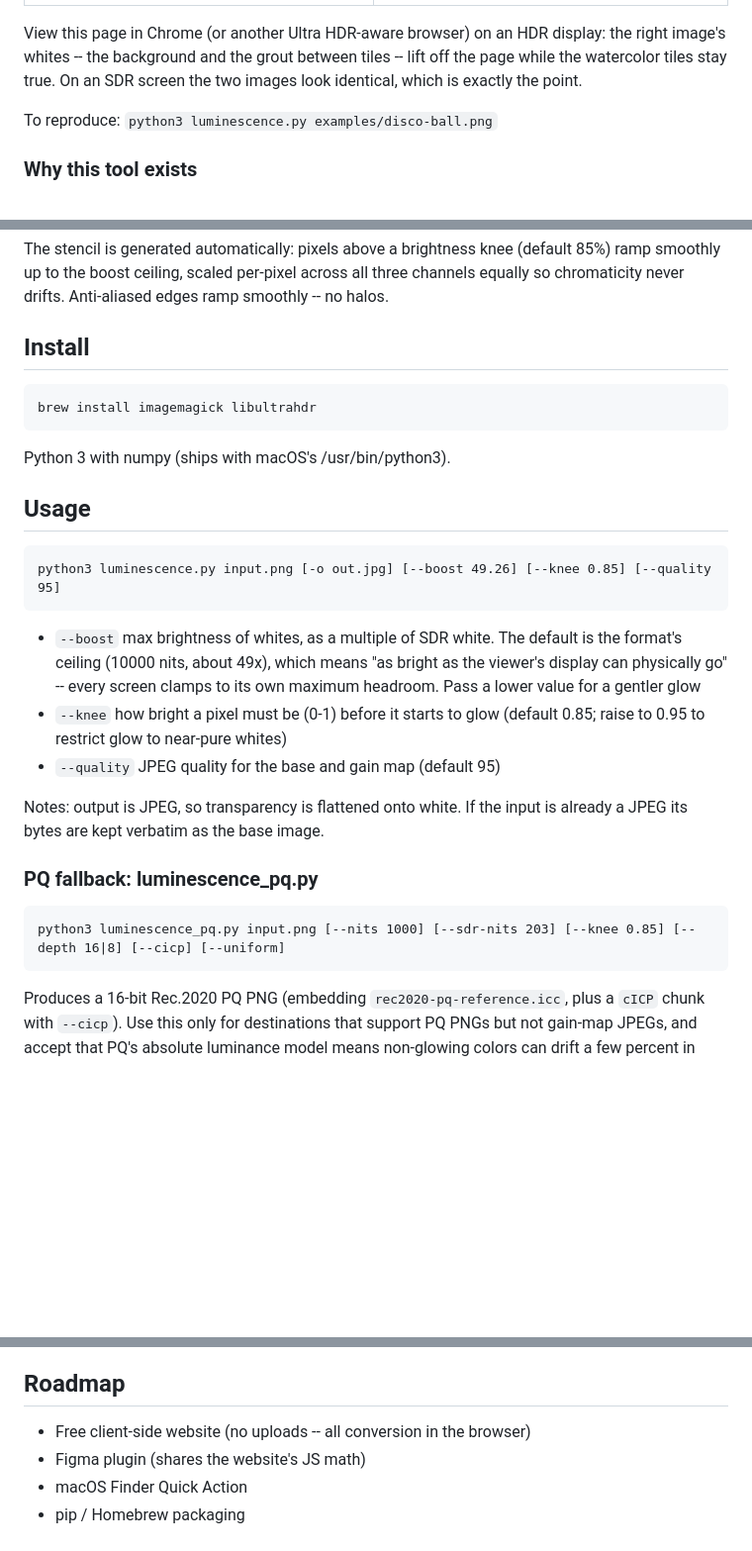
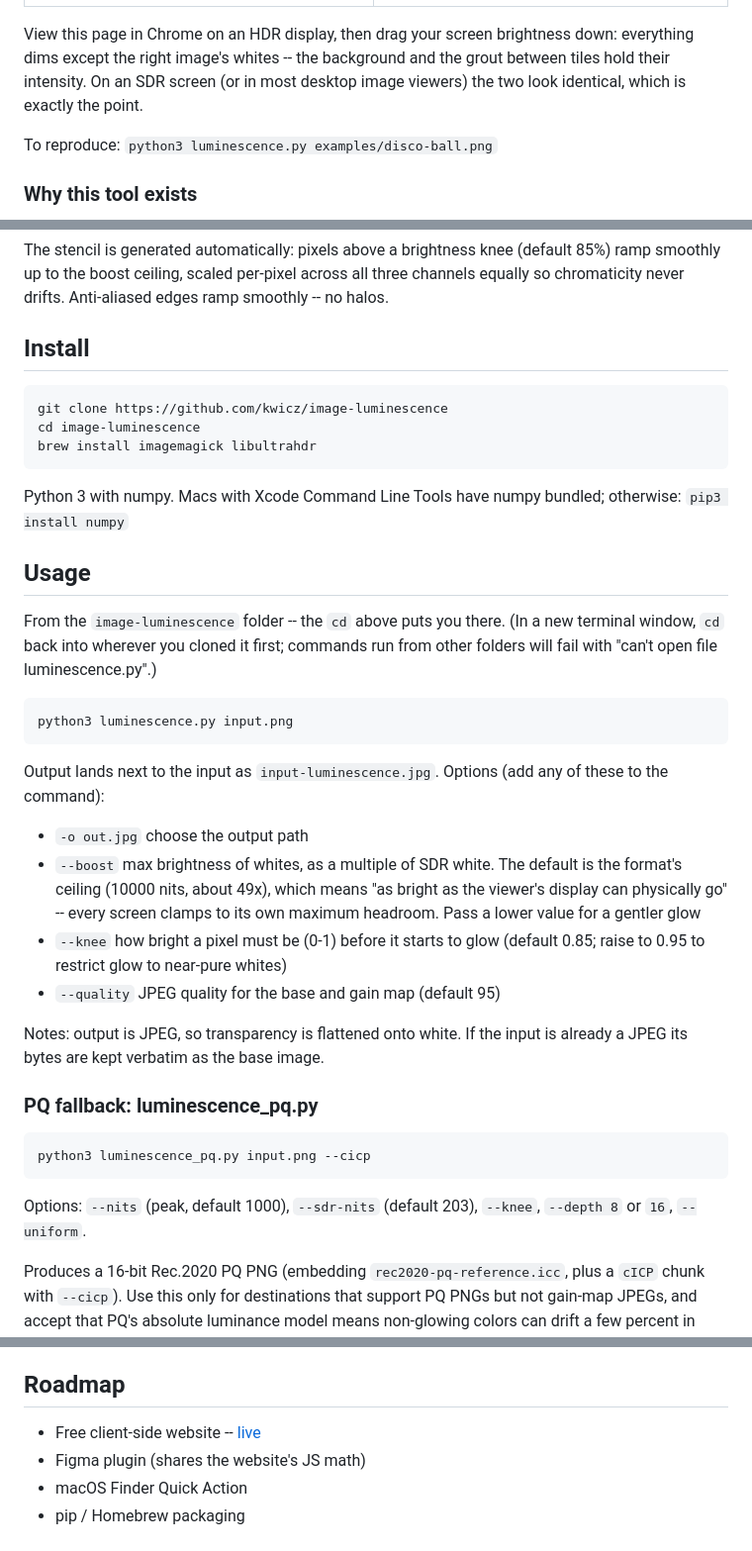
Before and after one commit to kwicz/image-luminescence, a Markdown page: README.md, 3 parts joined by grey strips. Shown at 99% size. Drawn GitHub-style; blank space fills up the shorter version.

````diff
--- a/README.md
+++ b/README.md
@@ -36,10 +36,10 @@ colors."
 | --- | --- |
 | <img src="examples/disco-ball.png" alt="Original watercolor disco ball" width="380"> | <img src="examples/disco-ball-luminescence.jpg" alt="Glowing version" width="380"> |
 
-View this page in Chrome (or another Ultra HDR-aware browser) on an HDR
-display: the right image's whites -- the background and the grout between
-tiles -- lift off the page while the watercolor tiles stay true. On an SDR
-screen the two images look identical, which is exactly the point.
+View this page in Chrome on an HDR display, then drag your screen brightness
+down: everything dims except the right image's whites -- the background and
+the grout between tiles hold their intensity. On an SDR screen (or in most
+desktop image viewers) the two look identical, which is exactly the point.
 
 To reproduce: `python3 luminescence.py examples/disco-ball.png`
 
@@ -93,17 +113,29 @@ ramp smoothly -- no halos.
 ## Install
 
 ```
+git clone https://github.com/kwicz/image-luminescence
+cd image-luminescence
 brew install imagemagick libultrahdr
 ```
 
-Python 3 with numpy (ships with macOS's /usr/bin/python3).
+Python 3 with numpy. Macs with Xcode Command Line Tools have numpy bundled;
+otherwise: `pip3 install numpy`
 
 ## Usage
 
+From the `image-luminescence` folder -- the `cd` above puts you there. (In a
+new terminal window, `cd` back into wherever you cloned it first; commands
+run from other folders will fail with "can't open file luminescence.py".)
+
 ```
-python3 luminescence.py input.png [-o out.jpg] [--boost 49.26] [--knee 0.85] [--quality 95]
+python3 luminescence.py input.png
 ```
 
+Output lands next to the input as `input-luminescence.jpg`. Options (add any
+of these to the command):
+
+
+- `-o out.jpg`  choose the output path
 - `--boost`  max brightness of whites, as a multiple of SDR white. The
   default is the format's ceiling (10000 nits, about 49x), which means
   "as bright as the viewer's display can physically go" -- every screen
@@ -118,8 +150,12 @@ is already a JPEG its bytes are kept verbatim as the base image.
 ### PQ fallback: luminescence_pq.py
 
 ```
-python3 luminescence_pq.py input.png [--nits 1000] [--sdr-nits 203] [--knee 0.85] [--depth 16|8] [--cicp] [--uniform]
+python3 luminescence_pq.py input.png --cicp
 ```
+
+Options: `--nits` (peak, default 1000), `--sdr-nits` (default 203), `--knee`,
+`--depth 8` or `16`, `--uniform`.
+
 
 Produces a 16-bit Rec.2020 PQ PNG (embedding `rec2020-pq-reference.icc`,
 plus a `cICP` chunk with `--cicp`). Use this only for destinations that
@@ -156,7 +192,7 @@ backgrounds in someone's feed are the visual equivalent of autoplay audio.
 
 ## Roadmap
 
-- Free client-side website (no uploads -- all conversion in the browser)
+- Free client-side website -- [live](https://kwicz.github.io/image-luminescence/)
 - Figma plugin (shares the website's JS math)
 - macOS Finder Quick Action
 - pip / Homebrew packaging
````
Also changed, not shown: other parts of README.md (+33 -13 lines), docs/assets/disco-ball-stencil.png (added), 2 other files.
